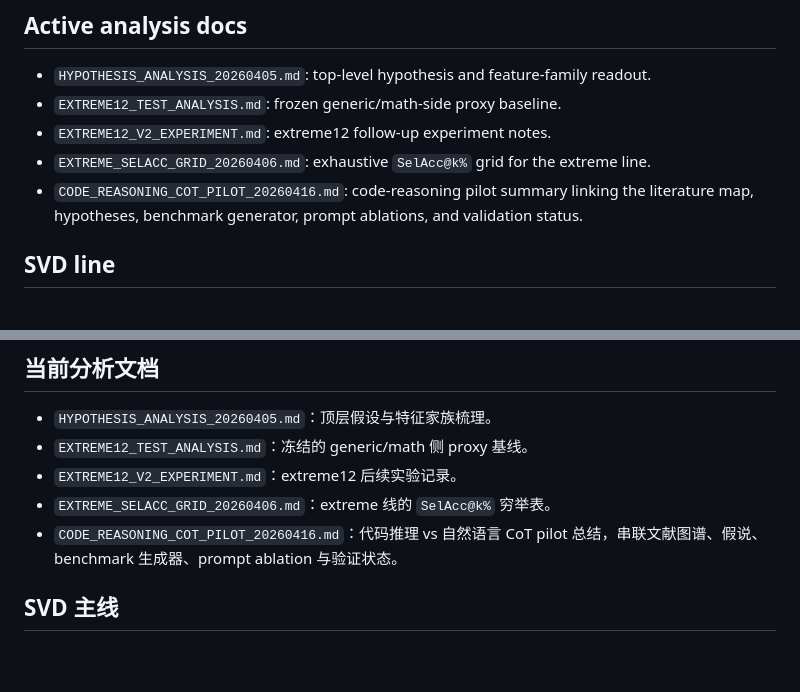
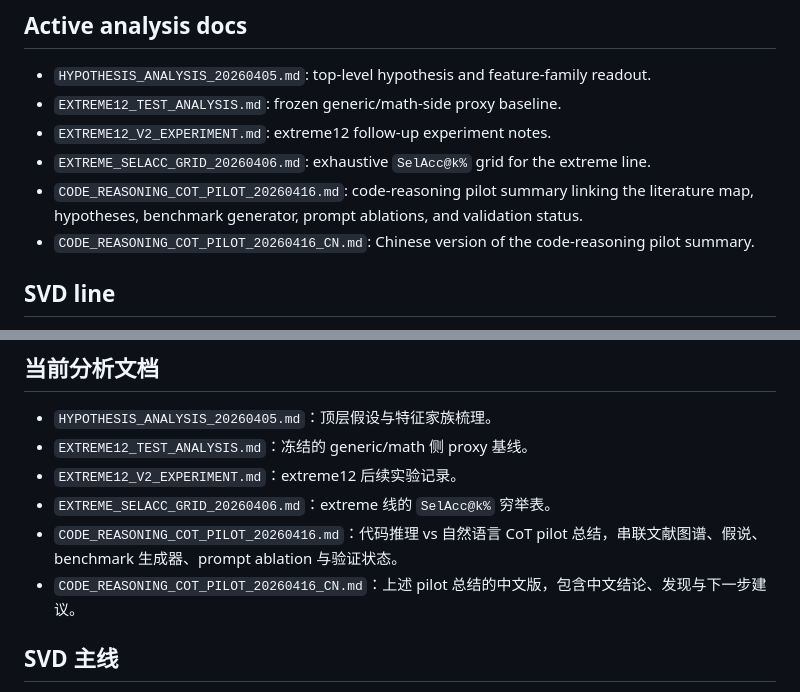
Before and after one commit to Chi-Shan0707/NAD_Next, a Markdown page: docs/README.md, 2 parts joined by grey strips. Rendered like a GitHub page; blank space fills up the shorter version.

Commit message:
docs: add chinese pilot summary

```diff
--- a/docs/README.md
+++ b/docs/README.md
@@ -6,6 +6,7 @@
 - `EXTREME12_V2_EXPERIMENT.md`: extreme12 follow-up experiment notes.
 - `EXTREME_SELACC_GRID_20260406.md`: exhaustive `SelAcc@k%` grid for the extreme line.
 - `CODE_REASONING_COT_PILOT_20260416.md`: code-reasoning pilot summary linking the literature map, hypotheses, benchmark generator, prompt ablations, and validation status.
+- `CODE_REASONING_COT_PILOT_20260416_CN.md`: Chinese version of the code-reasoning pilot summary.
 
 ## SVD line
 - `ES_SVD_MS_RR_R1.md`: canonical `r1` multi-domain EarlyStop SVD report.
@@ -79,6 +80,7 @@
 - `EXTREME12_V2_EXPERIMENT.md`：extreme12 后续实验记录。
 - `EXTREME_SELACC_GRID_20260406.md`：extreme 线的 `SelAcc@k%` 穷举表。
 - `CODE_REASONING_COT_PILOT_20260416.md`：代码推理 vs 自然语言 CoT pilot 总结，串联文献图谱、假说、benchmark 生成器、prompt ablation 与验证状态。
+- `CODE_REASONING_COT_PILOT_20260416_CN.md`：上述 pilot 总结的中文版，包含中文结论、发现与下一步建议。
 
 ## SVD 主线
 - `ES_SVD_MS_RR_R1.md`：canonical `r1` 多域 EarlyStop SVD 报告。
```
Also changed, not shown: README.md (+2 -0 lines), docs/CODE_REASONING_COT_PILOT_20260416_CN.md (added, +244 -0 lines).
